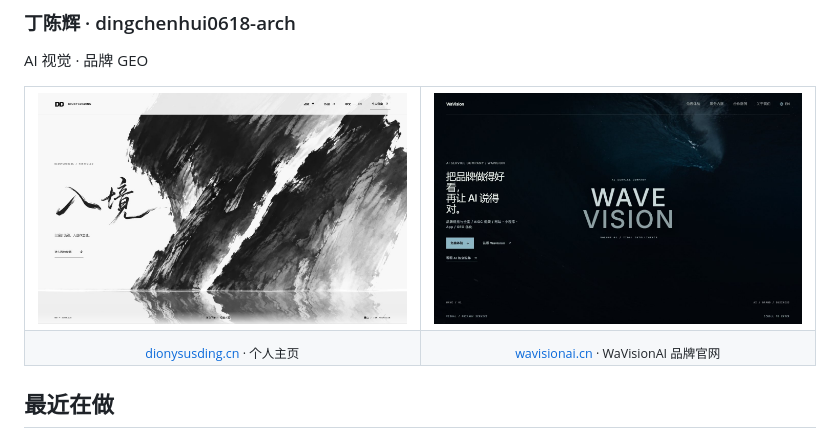
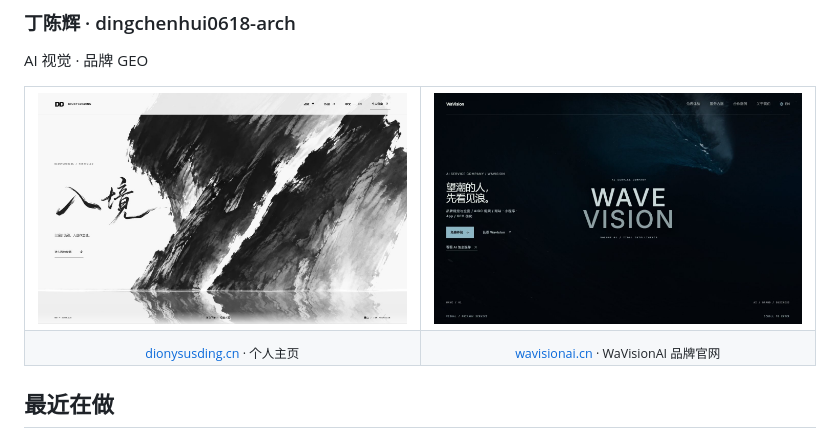
Before and after one commit to dingchenhui0618-arch/dingchenhui0618-arch, a Markdown page: README.md, the part around the change. Rendered like a GitHub page; pictures changed too: images/wavisionai-home-20261120.jpg (added), images/wavisionai-home.jpg (deleted).

Commit message:
docs: 更新 wavisionai.cn 首页截图（主标语改为「望潮的人，先看见浪」）

```diff
--- a/README.md
+++ b/README.md
@@ -5,7 +5,7 @@ AI 视觉 · 品牌 GEO
 <table>
   <tr>
     <td width="50%"><a href="https://dionysusding.cn"><img src="images/dionysusding-home.jpg" width="100%" alt="dionysusding.cn 首页"></a></td>
-    <td width="50%"><a href="https://wavisionai.cn"><img src="images/wavisionai-home.jpg" width="100%" alt="wavisionai.cn 首页"></a></td>
+    <td width="50%"><a href="https://wavisionai.cn"><img src="images/wavisionai-home-20261120.jpg" width="100%" alt="wavisionai.cn 首页"></a></td>
   </tr>
   <tr>
     <td align="center"><sub><a href="https://dionysusding.cn">dionysusding.cn</a> · 个人主页</sub></td>
```
